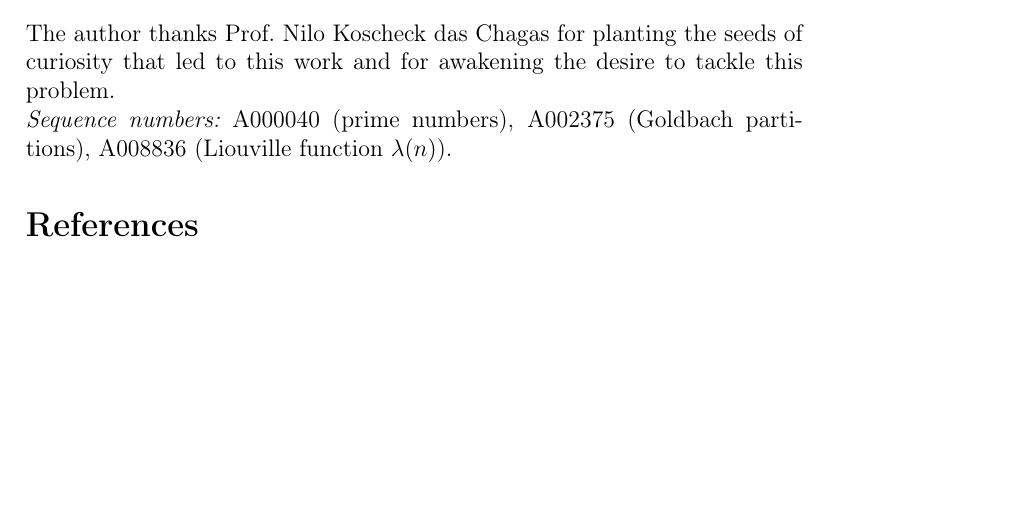
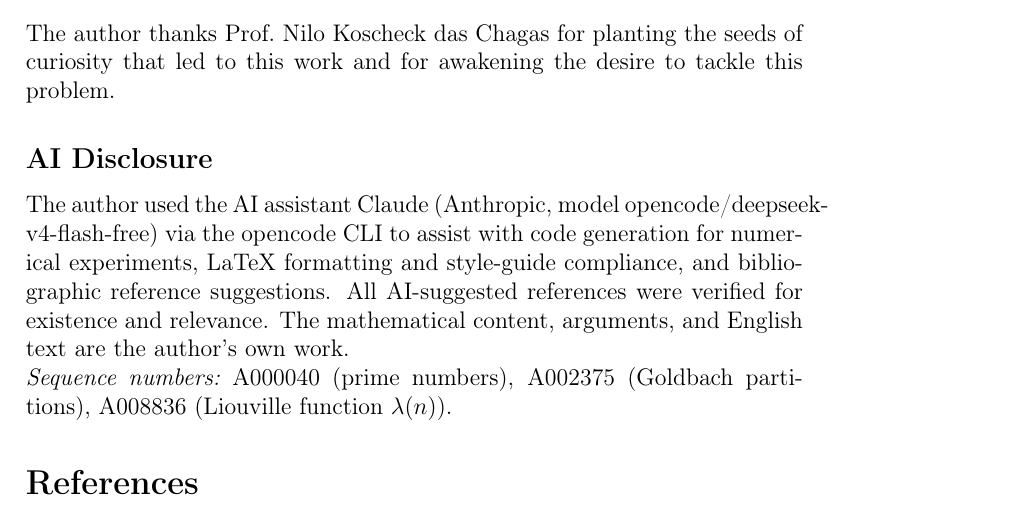
Before and after one commit to angualberto/The-Valence-Layer-Algorithm-A-Structured-Approach-to-Consecutive-Primes, a LaTeX paper (gualberto.tex): part of page 12 of 12, cut so that both start at the same text, the shorter picture padded with empty space. Compiled offline with pdfLaTeX.

Commit message:
Add AI disclosure section per JIS/Taylor & Francis policy

```diff
--- a/gualberto.tex
+++ b/gualberto.tex
@@ -549,6 +549,15 @@ The author thanks Prof.\ Nilo Koscheck das Chagas for planting the seeds
 of curiosity that led to this work and for awakening the desire to
 tackle this problem.
 
+\subsection*{AI Disclosure}
+The author used the AI assistant Claude (Anthropic, model
+opencode/deepseek-v4-flash-free) via the opencode CLI to assist with
+code generation for numerical experiments, LaTeX formatting and
+style-guide compliance, and bibliographic reference suggestions.
+All AI-suggested references were verified for existence and
+relevance.  The mathematical content, arguments, and English text
+are the author's own work.
+
 \noindent{\it Sequence numbers:}\
 A000040 (prime numbers),
 A002375 (Goldbach partitions),
```
Also changed, not shown: 1 other file.
